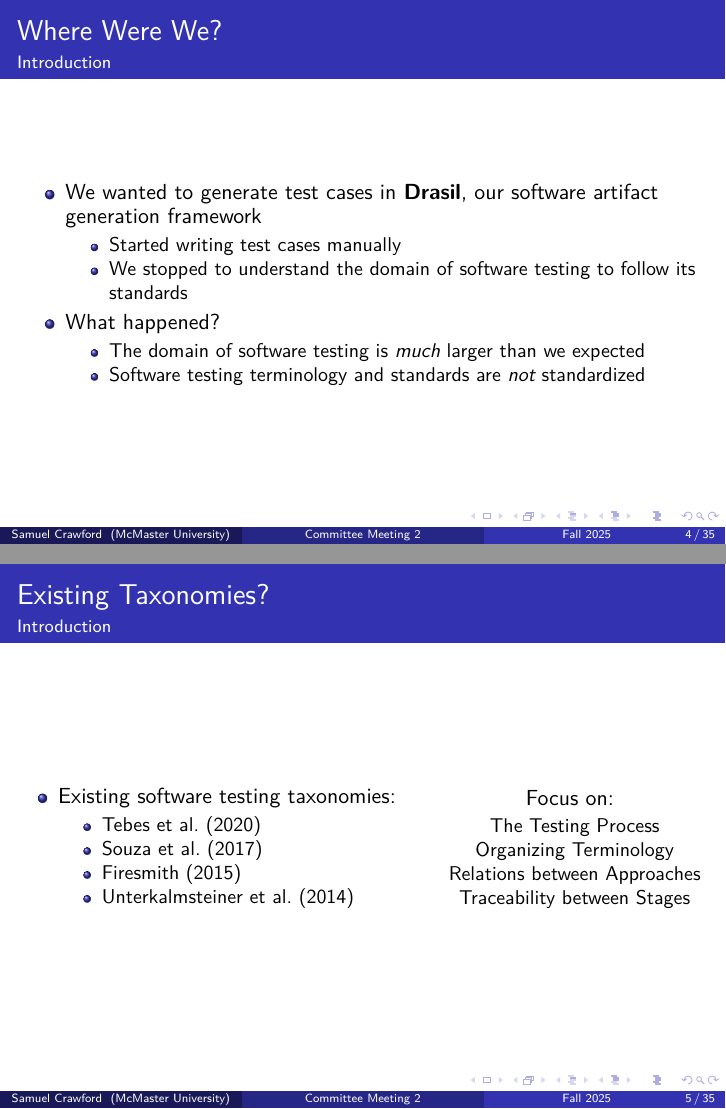
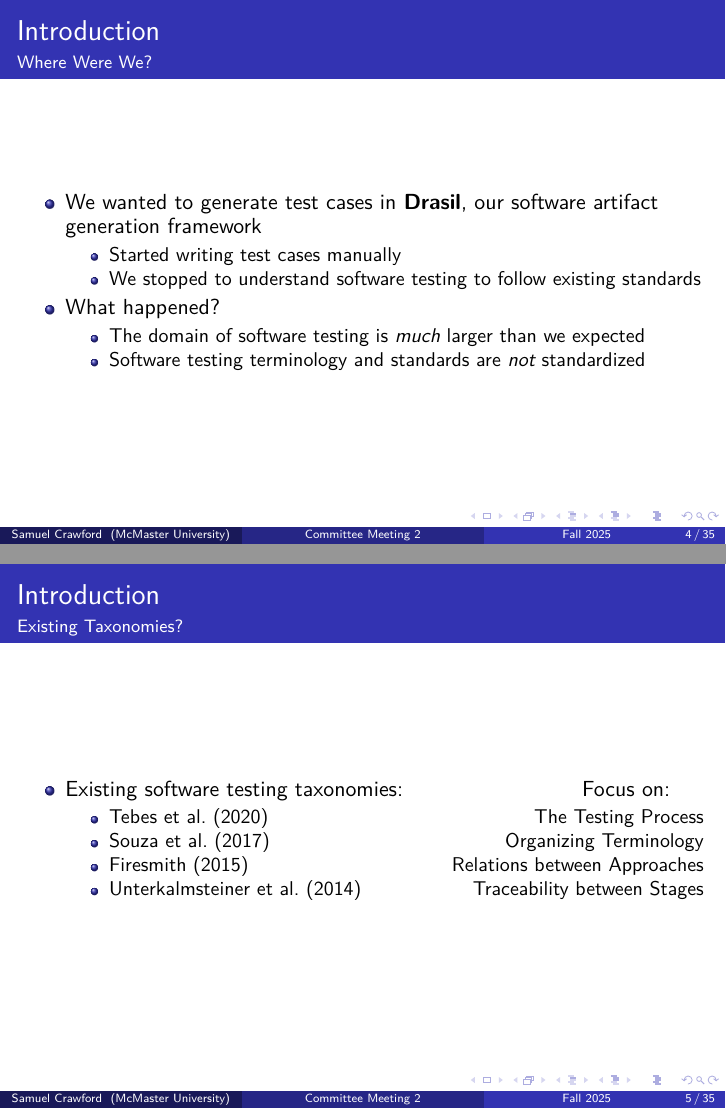
Before and after one commit to samm82/TestingTesting, LaTeX slides (meeting.tex): pages 6 and 8 of 66 before the commit and pages 5 and 6 of 64 after it, joined at a grey line. The pictures show the PDF file meeting.pdf that the author committed with the source.

Commit message:
Improve pacing, alignment, and titles of Introduction slides; #249, #230

```diff
--- a/meeting.tex
+++ b/meeting.tex
@@ -168,15 +168,14 @@
 \section{Introduction}
 
 \begin{frame}
-    \frametitle{Where Were We?}
-    \framesubtitle{Introduction}
+    \frametitle{Introduction}
+    \framesubtitle{Where Were We?}
     \begin{itemize}
         \item We wanted to generate test cases in \textbf{Drasil}, our software
               artifact generation framework
               \begin{itemize}
                   \item Started writing test cases manually
-                  \item<2-> We stopped to understand the domain of software
-                        testing to follow its standards
+                  \item\pause We stopped to understand software testing to follow existing standards
                         %   \begin{itemize}
                         %       \item Understand the problem domain
                         %       \item Make use of all areas of the domain
@@ -184,7 +183,7 @@
                         %   \end{itemize}
               \end{itemize}
 
-        \item<3-> What happened?
+        \item What happened?
               \begin{itemize}
                   \item The domain of software testing is \emph{much} larger than we expected
                   \item Software testing terminology and standards are \emph{not} standardized
@@ -192,43 +191,25 @@
     \end{itemize}
 \end{frame}
 
-\begin{frame}{Existing Taxonomies?}
-    \framesubtitle{Introduction}
-    \begin{columns}[T]
-        \begin{column}{.6\textwidth}
-            \begin{itemize}
-                \item Existing software testing taxonomies:
-                      \begin{itemize}
-                          \item \citet{TebesEtAl2020a}
-                          \item \citet{SouzaEtAl2017}
-                          \item \citet{Firesmith2015}
-                          \item \citet{UnterkalmsteinerEtAl2014}
-                      \end{itemize}
-            \end{itemize}
-        \end{column}
-        \begin{column}<2->{.4\textwidth}
-            \centering
-            \vspace{1.5mm}
-            Focus on:
-            \vspace{0.5mm}
-
-            \small The Testing Process
-
-            Organizing Terminology
-
-            Relations between Approaches
-
-            Traceability between Stages
-        \end{column}
-    \end{columns}
+\begin{frame}{Introduction}
+    \framesubtitle{Existing Taxonomies?}
+    \begin{itemize}
+        \item Existing software testing taxonomies: \hfill Focus on: \hspace{0.25cm}
+              \begin{itemize}
+                  \item \citet{TebesEtAl2020a} \hfill {\small The Testing Process}
+                  \item \citet{SouzaEtAl2017} \hfill {\small Organizing Terminology}
+                  \item \citet{Firesmith2015} \hfill {\small Relations between Approaches}
+                  \item \citet{UnterkalmsteinerEtAl2014} \hfill {\small Traceability between Stages}
+              \end{itemize}
+    \end{itemize}
 \end{frame}
 
 % \subsection{The Need for Standardized Terminology}
 
 % \subsection{The Lack of Standardized Terminology}
 
-\begin{frame}[c]{Existing Taxonomies?}
-    \framesubtitle{Introduction}
+\begin{frame}[c]{Introduction}
+    \framesubtitle{Existing Taxonomies?}
     \begin{figure}
         \begin{center}
             \only{\includegraphics[height=0.65\textheight]{assets/images/system testing}
```
Also changed, not shown: seminar.tex (+9 -27 lines), meeting.pdf.
